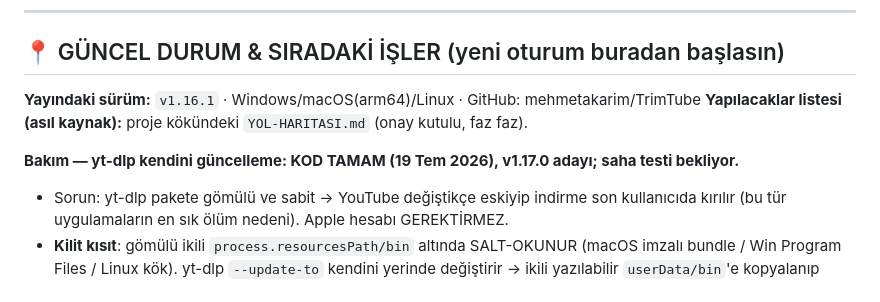
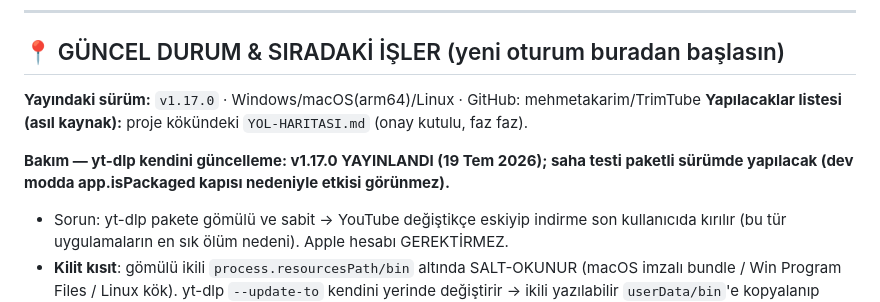
Before and after one commit to mehmetakarim/TrimTube, a Markdown page: brain.md, the part around the change. Drawn GitHub-style.

Commit message:
docs: v1.17.0 yayınlandı — brain.md güncel duruma alındı
Co-Authored-By: Claude Opus 4.8 <noreply@anthropic.com>

```diff
--- a/brain.md
+++ b/brain.md
@@ -6,10 +6,10 @@ Bu dosya, farklı ortamlardaki (ev: macOS M-serisi, ofis: Windows 11) geliştirm
 
 ## 📍 GÜNCEL DURUM & SIRADAKİ İŞLER (yeni oturum buradan başlasın)
 
-**Yayındaki sürüm:** `v1.16.1` · Windows/macOS(arm64)/Linux · GitHub: mehmetakarim/TrimTube
+**Yayındaki sürüm:** `v1.17.0` · Windows/macOS(arm64)/Linux · GitHub: mehmetakarim/TrimTube
 **Yapılacaklar listesi (asıl kaynak):** proje kökündeki `YOL-HARITASI.md` (onay kutulu, faz faz).
 
-**Bakım — yt-dlp kendini güncelleme: KOD TAMAM (19 Tem 2026), v1.17.0 adayı; saha testi bekliyor.**
+**Bakım — yt-dlp kendini güncelleme: v1.17.0 YAYINLANDI (19 Tem 2026); saha testi paketli sürümde yapılacak (dev modda app.isPackaged kapısı nedeniyle etkisi görünmez).**
 - Sorun: yt-dlp pakete gömülü ve sabit → YouTube değiştikçe eskiyip indirme son kullanıcıda kırılır (bu tür uygulamaların en sık ölüm nedeni). Apple hesabı GEREKTİRMEZ.
 - **Kilit kısıt**: gömülü ikili `process.resourcesPath/bin` altında SALT-OKUNUR (macOS imzalı bundle / Win Program Files / Linux kök). yt-dlp `--update-to` kendini yerinde değiştirir → ikili yazılabilir `userData/bin`'e kopyalanıp oradan çalıştırılır (`ensureYtdlpWritable`, whenReady'de; `YTDLP` artık `let`).
 - **Downgrade koruması**: kopya varsa gömülü vs kopya `--version` (tarih-string) karşılaştırılır; gömülü yeniyse (app güncellemesi taze ikili getirmiş olabilir) adopt edilir — asla eskiye düşmez.
```
